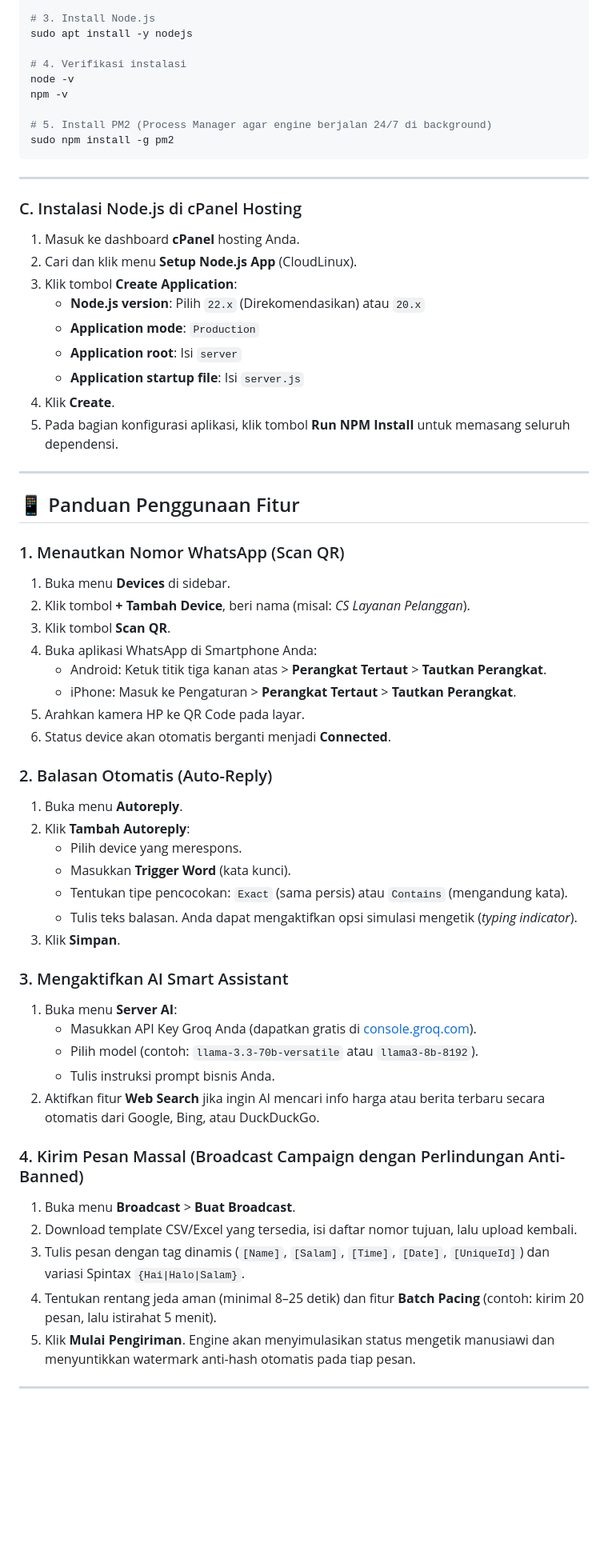
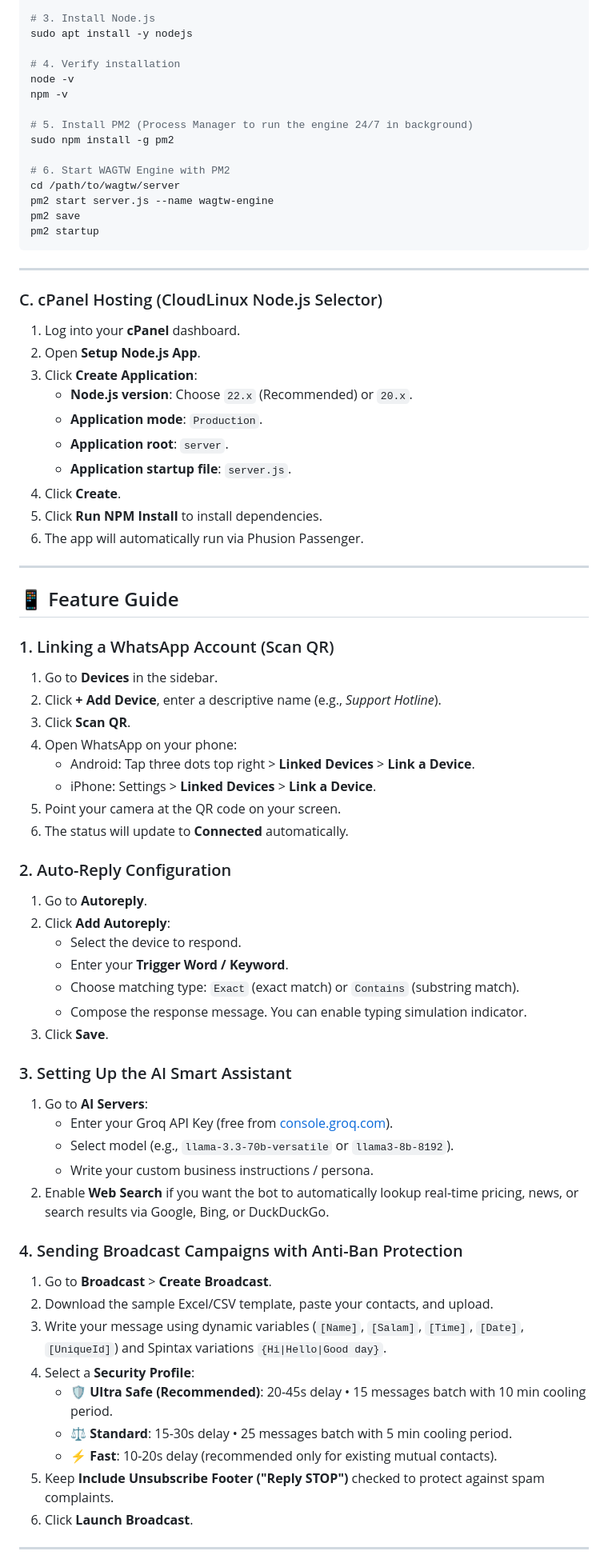
Before and after one commit to csbaguosps-stack/wagtw, a Markdown page: README.md, the part around one of its changes. Shown at 80% size. GitHub-like rendering; blank space fills up the shorter version.

````diff
--- a/README.md
+++ b/README.md
@@ -215,64 +219,74 @@ curl -fsSL https://deb.nodesource.com/setup_22.x | sudo -E bash -
 # 3. Install Node.js
 sudo apt install -y nodejs
 
-# 4. Verifikasi instalasi
+# 4. Verify installation
 node -v
 npm -v
 
-# 5. Install PM2 (Process Manager agar engine berjalan 24/7 di background)
+# 5. Install PM2 (Process Manager to run the engine 24/7 in background)
 sudo npm install -g pm2
+
+# 6. Start WAGTW Engine with PM2
+cd /path/to/wagtw/server
+pm2 start server.js --name wagtw-engine
+pm2 save
+pm2 startup
 ```
 
 ---
 
-### C. Instalasi Node.js di cPanel Hosting
-
-1. Masuk ke dashboard **cPanel** hosting Anda.
-2. Cari dan klik menu **Setup Node.js App** (CloudLinux).
-3. Klik tombol **Create Application**:
-   - **Node.js version**: Pilih `22.x` (Direkomendasikan) atau `20.x`
-   - **Application mode**: `Production`
-   - **Application root**: Isi `server`
-   - **Application startup file**: Isi `server.js`
-4. Klik **Create**.
-5. Pada bagian konfigurasi aplikasi, klik tombol **Run NPM Install** untuk memasang seluruh dependensi.
+### C. cPanel Hosting (CloudLinux Node.js Selector)
+1. Log into your **cPanel** dashboard.
+2. Open **Setup Node.js App**.
+3. Click **Create Application**:
+   - **Node.js version**: Choose `22.x` (Recommended) or `20.x`.
+   - **Application mode**: `Production`.
+   - **Application root**: `server`.
+   - **Application startup file**: `server.js`.
+4. Click **Create**.
+5. Click **Run NPM Install** to install dependencies.
+6. The app will automatically run via Phusion Passenger.
 
 ---
 
-## 📱 Panduan Penggunaan Fitur
+## 📱 Feature Guide
 
-### 1. Menautkan Nomor WhatsApp (Scan QR)
-1. Buka menu **Devices** di sidebar.
-2. Klik tombol **+ Tambah Device**, beri nama (misal: *CS Layanan Pelanggan*).
-3. Klik tombol **Scan QR**.
-4. Buka aplikasi WhatsApp di Smartphone Anda:
-   - Android: Ketuk titik tiga kanan atas > **Perangkat Tertaut** > **Tautkan Perangkat**.
-   - iPhone: Masuk ke Pengaturan > **Perangkat Tertaut** > **Tautkan Perangkat**.
-5. Arahkan kamera HP ke QR Code pada layar.
-6. Status device akan otomatis berganti menjadi **Connected**.
+### 1. Linking a WhatsApp Account (Scan QR)
+1. Go to **Devices** in the sidebar.
+2. Click **+ Add Device**, enter a descriptive name (e.g., *Support Hotline*).
+3. Click **Scan QR**.
+4. Open WhatsApp on your phone:
+   - Android: Tap three dots top right > **Linked Devices** > **Link a Device**.
+   - iPhone: Settings > **Linked Devices** > **Link a Device**.
+5. Point your camera at the QR code on your screen.
+6. The status will update to **Connected** automatically.
 
-### 2. Balasan Otomatis (Auto-Reply)
-1. Buka menu **Autoreply**.
-2. Klik **Tambah Autoreply**:
-   - Pilih device yang merespons.
-   - Masukkan **Trigger Word** (kata kunci).
-   - Tentukan tipe pencocokan: `Exact` (sama persis) atau `Contains` (mengandung kata).
-   - Tulis teks balasan. Anda dapat mengaktifkan opsi simulasi mengetik (*typing indicator*).
-3. Klik **Simpan**.
+### 2. Auto-Reply Configuration
+1. Go to **Autoreply**.
+2. Click **Add Autoreply**:
+   - Select the device to respond.
+   - Enter your **Trigger Word / Keyword**.
+   - Choose matching type: `Exact` (exact match) or `Contains` (substring match).
+   - Compose the response message. You can enable typing simulation indicator.
+3. Click **Save**.
 
-### 3. Mengaktifkan AI Smart Assistant
-1. Buka menu **Server AI**:
-   - Masukkan API Key Groq Anda (dapatkan gratis di [console.groq.com](https://console.groq.com)).
-   - Pilih model (contoh: `llama-3.3-70b-versatile` atau `llama3-8b-8192`).
-   - Tulis instruksi prompt bisnis Anda.
-2. Aktifkan fitur **Web Search** jika ingin AI mencari info harga atau berita terbaru secara otomatis dari Google, Bing, atau DuckDuckGo.
+### 3. Setting Up the AI Smart Assistant
+1. Go to **AI Servers**:
+   - Enter your Groq API Key (free from [console.groq.com](https://console.groq.com)).
+   - Select model (e.g., `llama-3.3-70b-versatile` or `llama3-8b-8192`).
+   - Write your custom business instructions / persona.
+2. Enable **Web Search** if you want the bot to automatically lookup real-time pricing, news, or search results via Google, Bing, or DuckDuckGo.
 
-### 4. Kirim Pesan Massal (Broadcast Campaign dengan Perlindungan Anti-Banned)
-1. Buka menu **Broadcast** > **Buat Broadcast**.
-2. Download template CSV/Excel yang tersedia, isi daftar nomor tujuan, lalu upload kembali.
-3. Tulis pesan dengan tag dinamis (`[Name]`, `[Salam]`, `[Time]`, `[Date]`, `[UniqueId]`) dan variasi Spintax `{Hai|Halo|Salam}`.
-4. Tentukan rentang jeda aman (minimal 8–25 detik) dan fitur **Batch Pacing** (contoh: kirim 20 pesan, lalu istirahat 5 menit).
-5. Klik **Mulai Pengiriman**. Engine akan menyimulasikan status mengetik manusiawi dan menyuntikkan watermark anti-hash otomatis pada tiap pesan.
+### 4. Sending Broadcast Campaigns with Anti-Ban Protection
+1. Go to **Broadcast** > **Create Broadcast**.
+2. Download the sample Excel/CSV template, paste your contacts, and upload.
+3. Write your message using dynamic variables (`[Name]`, `[Salam]`, `[Time]`, `[Date]`, `[UniqueId]`) and Spintax variations `{Hi|Hello|Good day}`.
+4. Select a **Security Profile**:
+   - 🛡️ **Ultra Safe (Recommended)**: 20-45s delay • 15 messages batch with 10 min cooling period.
+   - ⚖️ **Standard**: 15-30s delay • 25 messages batch with 5 min cooling period.
+   - ⚡ **Fast**: 10-20s delay (recommended only for existing mutual contacts).
+5. Keep **Include Unsubscribe Footer ("Reply STOP")** checked to protect against spam complaints.
+6. Click **Launch Broadcast**.
 
 ---
 
````
Also changed, not shown: other parts of README.md (+153 -135 lines).
